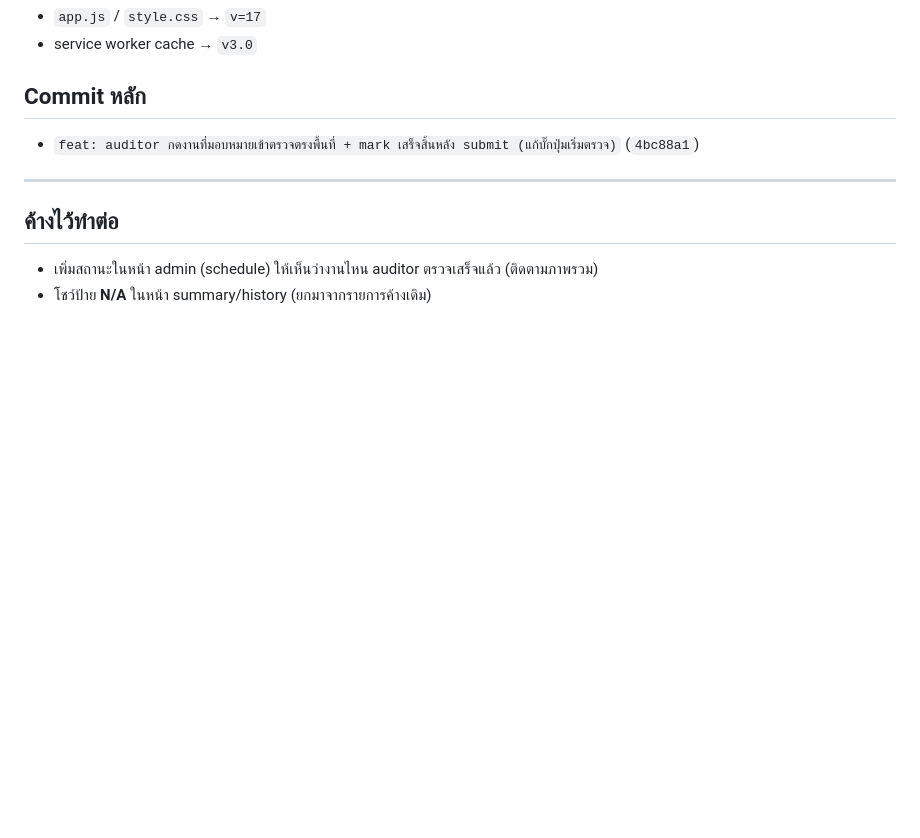
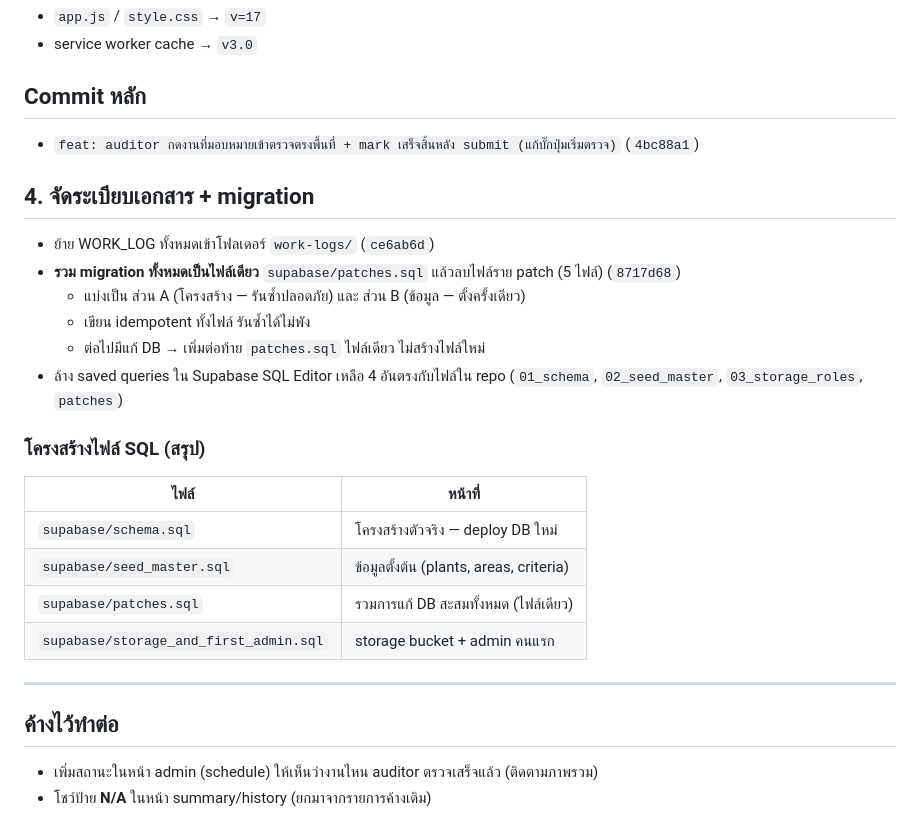
Before and after one commit to Seksunw/5s-audit-system, a Markdown page: work-logs/WORK_LOG_2026-08-01.md, the part around the change. GitHub-like rendering; blank space fills up the shorter version.

Commit message:
docs: อัพเดท work log — รวม migration + จัดระเบียบเอกสาร

```diff
--- a/work-logs/WORK_LOG_2026-08-01.md
+++ b/work-logs/WORK_LOG_2026-08-01.md
@@ -57,6 +57,25 @@
 
 - `feat: auditor กดงานที่มอบหมายเข้าตรวจตรงพื้นที่ + mark เสร็จสิ้นหลัง submit (แก้บั๊กปุ่มเริ่มตรวจ)` (`4bc88a1`)
 
+## 4. จัดระเบียบเอกสาร + migration
+
+- ย้าย WORK_LOG ทั้งหมดเข้าโฟลเดอร์ `work-logs/` (`ce6ab6d`)
+- **รวม migration ทั้งหมดเป็นไฟล์เดียว** `supabase/patches.sql` แล้วลบไฟล์ราย patch (5 ไฟล์) (`8717d68`)
+  - แบ่งเป็น ส่วน A (โครงสร้าง — รันซ้ำปลอดภัย) และ ส่วน B (ข้อมูล — ตั้งครั้งเดียว)
+  - เขียน idempotent ทั้งไฟล์ รันซ้ำได้ไม่พัง
+  - ต่อไปมีแก้ DB → เพิ่มต่อท้าย `patches.sql` ไฟล์เดียว ไม่สร้างไฟล์ใหม่
+- ล้าง saved queries ใน Supabase SQL Editor เหลือ 4 อันตรงกับไฟล์ใน repo
+  (`01_schema`, `02_seed_master`, `03_storage_roles`, `patches`)
+
+### โครงสร้างไฟล์ SQL (สรุป)
+
+| ไฟล์ | หน้าที่ |
+|---|---|
+| `supabase/schema.sql` | โครงสร้างตัวจริง — deploy DB ใหม่ |
+| `supabase/seed_master.sql` | ข้อมูลตั้งต้น (plants, areas, criteria) |
+| `supabase/patches.sql` | รวมการแก้ DB สะสมทั้งหมด (ไฟล์เดียว) |
+| `supabase/storage_and_first_admin.sql` | storage bucket + admin คนแรก |
+
 ---
 
 ## ค้างไว้ทำต่อ
```
